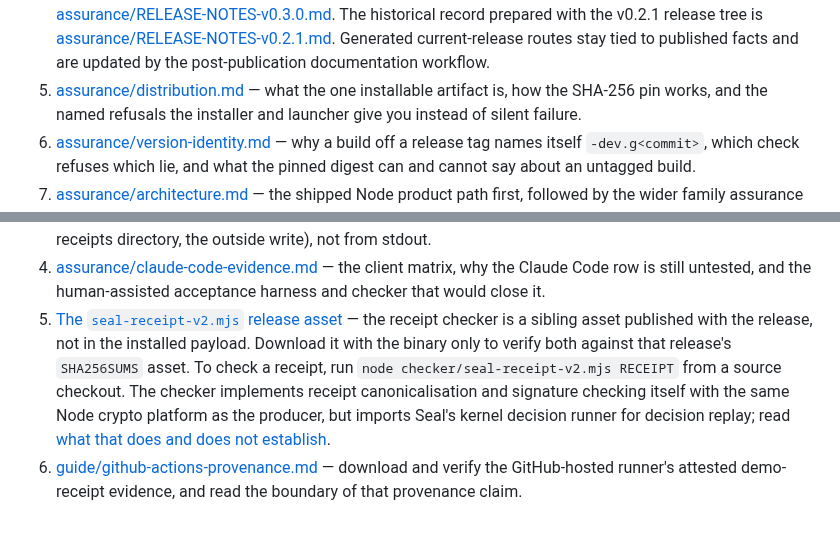
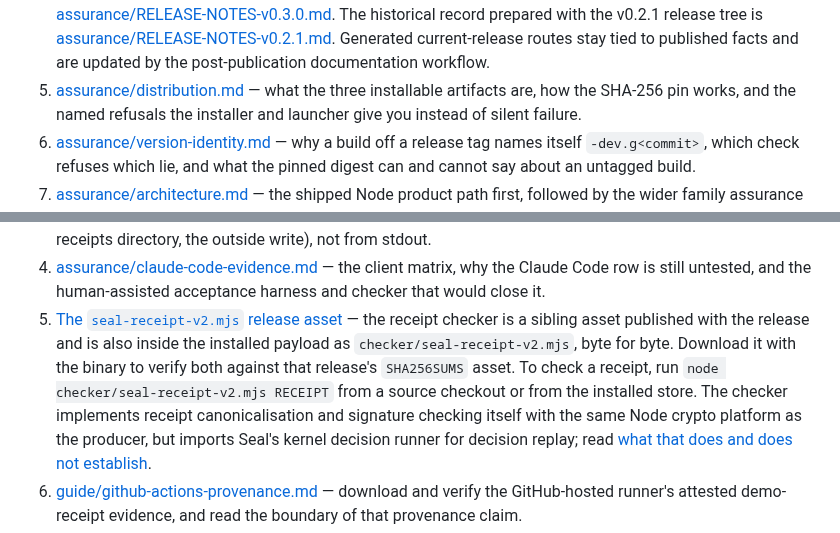
Before and after one commit to velvetmonkey/seal, a Markdown page: docs/assurance/README.md, 2 parts joined by grey strips. Rendered like a GitHub page.

```diff
--- a/docs/assurance/README.md
+++ b/docs/assurance/README.md
@@ -29,7 +29,7 @@ the Node CLI this repository ships.
    [assurance/RELEASE-NOTES-v0.2.1.md](RELEASE-NOTES-v0.2.1.md). Generated
    current-release routes stay tied to published facts and are updated by the
    post-publication documentation workflow.
-5. [assurance/distribution.md](distribution.md) — what the one installable artifact is,
+5. [assurance/distribution.md](distribution.md) — what the three installable artifacts are,
    how the SHA-256 pin works, and the named refusals the installer and
    launcher give you instead of silent failure.
 6. [assurance/version-identity.md](version-identity.md) — why a build off a release tag
@@ -69,10 +69,12 @@ the Node CLI this repository ships.
    the Claude Code row is still untested, and the human-assisted acceptance
    harness and checker that would close it.
 5. [The `seal-receipt-v2.mjs` release asset](https://github.com/velvetmonkey/seal/releases/download/v0.3.0/seal-receipt-v2.mjs) — the
-   receipt checker is a sibling asset published with the release, not in the
-   installed payload. Download it with the binary only to verify both against
-   that release's `SHA256SUMS` asset. To check a receipt, run
-   `node checker/seal-receipt-v2.mjs RECEIPT` from a source checkout.
+   receipt checker is a sibling asset published with the release and is also
+   inside the installed payload as `checker/seal-receipt-v2.mjs`, byte for
+   byte. Download it with the binary to verify both against that release's
+   `SHA256SUMS` asset. To check a receipt, run
+   `node checker/seal-receipt-v2.mjs RECEIPT` from a source checkout or from
+   the installed store.
    The checker implements receipt canonicalisation and signature checking itself
    with the same Node crypto platform as the producer, but imports Seal's kernel
    decision runner for decision replay; read [what
```
Also changed, not shown: docs/assurance/distribution.md (+9 -7 lines).
